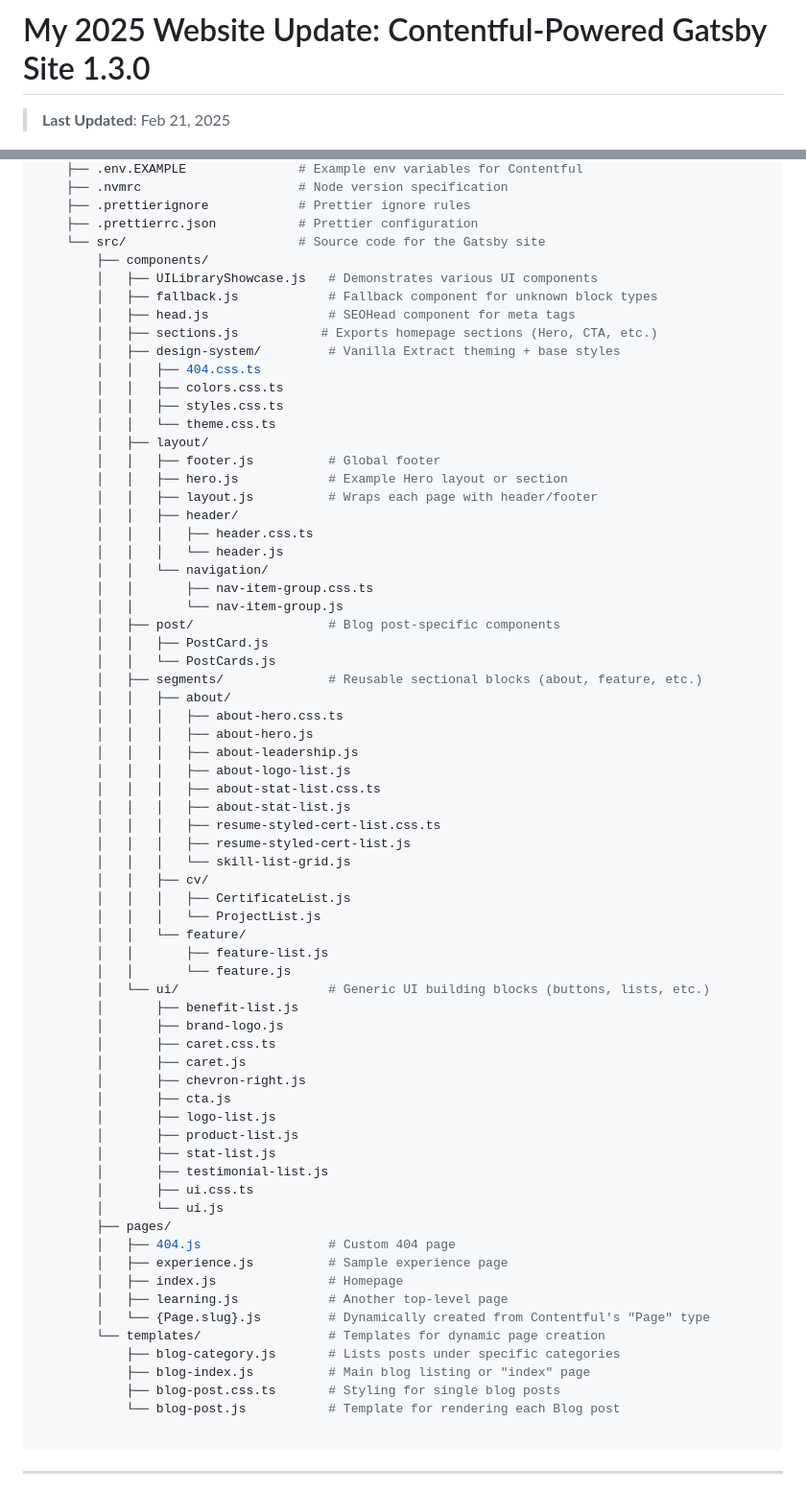
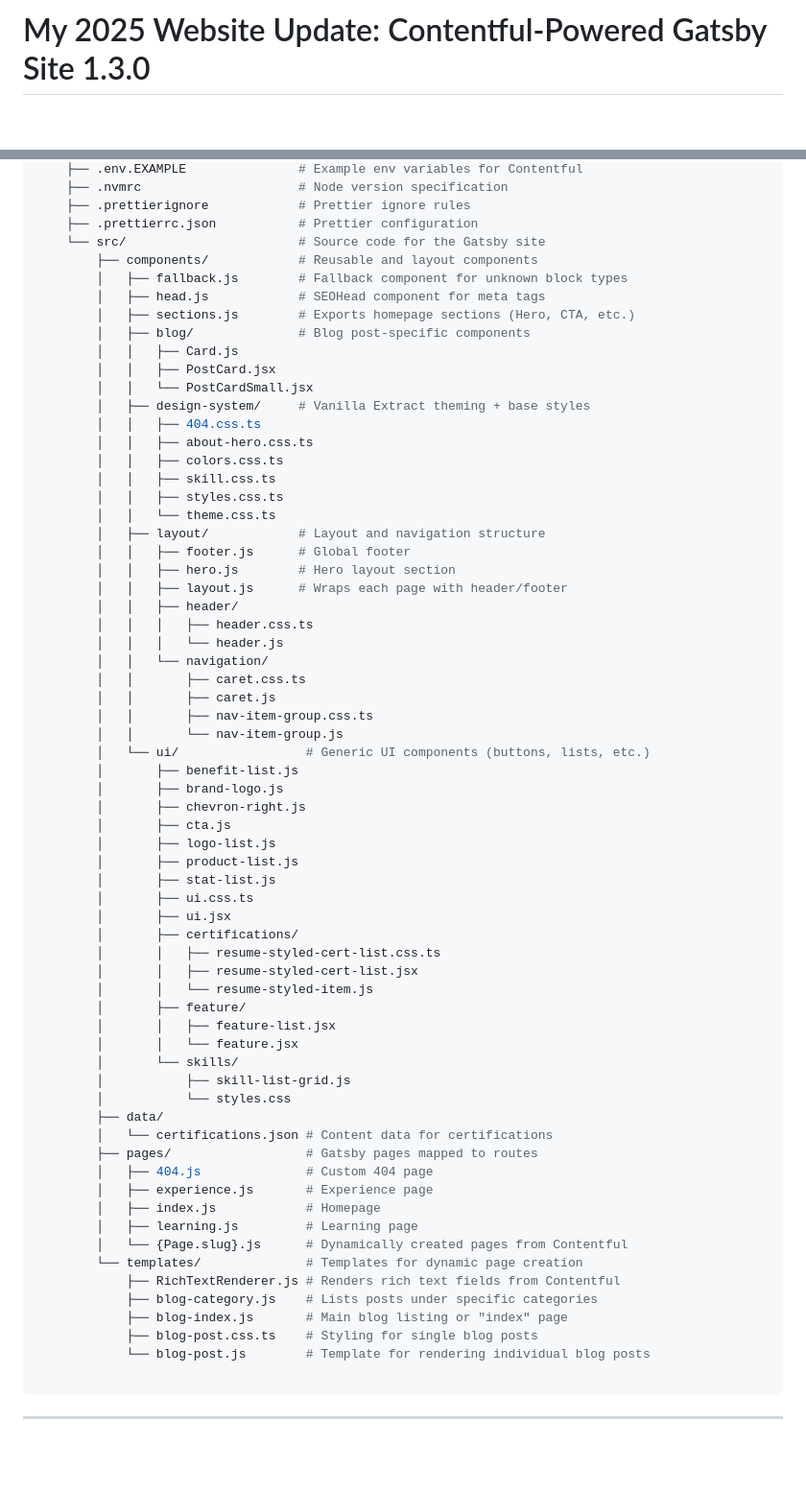
Before and after one commit to gah-code/gilbertoharosite, a Markdown page: README.md, 2 parts joined by grey strips. Shown: that part at 96% size. Drawn GitHub-style; blank space fills up the shorter version.

Commit message:
Update README with new folder structure

````diff
--- a/README.md
+++ b/README.md
@@ -1,6 +1,5 @@
 # My 2025 Website Update: Contentful-Powered Gatsby Site 1.3.0
 >
-> **Last Updated**: Feb 21, 2025
 
 ![Lighthouse Score](./light-house.png)
 
@@ -120,70 +119,67 @@ These content types (e.g., Homepage Hero, Feature List, CTA, LayoutHeader, Layou
     ├── .prettierignore            # Prettier ignore rules
     ├── .prettierrc.json           # Prettier configuration
     └── src/                       # Source code for the Gatsby site
-        ├── components/
-        │   ├── UILibraryShowcase.js   # Demonstrates various UI components
-        │   ├── fallback.js            # Fallback component for unknown block types
-        │   ├── head.js                # SEOHead component for meta tags
-        │   ├── sections.js           # Exports homepage sections (Hero, CTA, etc.)
-        │   ├── design-system/         # Vanilla Extract theming + base styles
+        ├── components/            # Reusable and layout components
+        │   ├── fallback.js        # Fallback component for unknown block types
+        │   ├── head.js            # SEOHead component for meta tags
+        │   ├── sections.js        # Exports homepage sections (Hero, CTA, etc.)
+        │   ├── blog/              # Blog post-specific components
+        │   │   ├── Card.js
+        │   │   ├── PostCard.jsx
+        │   │   └── PostCardSmall.jsx
+        │   ├── design-system/     # Vanilla Extract theming + base styles
         │   │   ├── 404.css.ts
+        │   │   ├── about-hero.css.ts
         │   │   ├── colors.css.ts
+        │   │   ├── skill.css.ts
         │   │   ├── styles.css.ts
         │   │   └── theme.css.ts
-        │   ├── layout/
-        │   │   ├── footer.js          # Global footer
-        │   │   ├── hero.js            # Example Hero layout or section
-        │   │   ├── layout.js          # Wraps each page with header/footer
+        │   ├── layout/            # Layout and navigation structure
+        │   │   ├── footer.js      # Global footer
+        │   │   ├── hero.js        # Hero layout section
+        │   │   ├── layout.js      # Wraps each page with header/footer
         │   │   ├── header/
         │   │   │   ├── header.css.ts
         │   │   │   └── header.js
         │   │   └── navigation/
+        │   │       ├── caret.css.ts
+        │   │       ├── caret.js
         │   │       ├── nav-item-group.css.ts
         │   │       └── nav-item-group.js
-        │   ├── post/                  # Blog post-specific components
-        │   │   ├── PostCard.js
-        │   │   └── PostCards.js
-        │   ├── segments/              # Reusable sectional blocks (about, feature, etc.)
-        │   │   ├── about/
-        │   │   │   ├── about-hero.css.ts
-        │   │   │   ├── about-hero.js
-        │   │   │   ├── about-leadership.js
-        │   │   │   ├── about-logo-list.js
-        │   │   │   ├── about-stat-list.css.ts
-        │   │   │   ├── about-stat-list.js
-        │   │   │   ├── resume-styled-cert-list.css.ts
-        │   │   │   ├── resume-styled-cert-list.js
-        │   │   │   └── skill-list-grid.js
-        │   │   ├── cv/
-        │   │   │   ├── CertificateList.js
-        │   │   │   └── ProjectList.js
-        │   │   └── feature/
-        │   │       ├── feature-list.js
-        │   │       └── feature.js
-        │   └── ui/                    # Generic UI building blocks (buttons, lists, etc.)
+        │   └── ui/                 # Generic UI components (buttons, lists, etc.)
         │       ├── benefit-list.js
         │       ├── brand-logo.js
-        │       ├── caret.css.ts
-        │       ├── caret.js
         │       ├── chevron-right.js
         │       ├── cta.js
         │       ├── logo-list.js
         │       ├── product-list.js
         │       ├── stat-list.js
-        │       ├── testimonial-list.js
         │       ├── ui.css.ts
-        │       └── ui.js
-        ├── pages/
-        │   ├── 404.js                 # Custom 404 page
-        │   ├── experience.js          # Sample experience page
-        │   ├── index.js               # Homepage
-        │   ├── learning.js            # Another top-level page
-        │   └── {Page.slug}.js         # Dynamically created from Contentful's "Page" type
-        └── templates/                 # Templates for dynamic page creation
-            ├── blog-category.js       # Lists posts under specific categories
-            ├── blog-index.js          # Main blog listing or "index" page
-            ├── blog-post.css.ts       # Styling for single blog posts
-            └── blog-post.js           # Template for rendering each Blog post
+        │       ├── ui.jsx
+        │       ├── certifications/
+        │       │   ├── resume-styled-cert-list.css.ts
+        │       │   ├── resume-styled-cert-list.jsx
+        │       │   └── resume-styled-item.js
+        │       ├── feature/
+        │       │   ├── feature-list.jsx
+        │       │   └── feature.jsx
+        │       └── skills/
+        │           ├── skill-list-grid.js
+        │           └── styles.css
+        ├── data/
+        │   └── certifications.json # Content data for certifications
+        ├── pages/                  # Gatsby pages mapped to routes
+        │   ├── 404.js              # Custom 404 page
+        │   ├── experience.js       # Experience page
+        │   ├── index.js            # Homepage
+        │   ├── learning.js         # Learning page
+        │   └── {Page.slug}.js      # Dynamically created pages from Contentful
+        └── templates/              # Templates for dynamic page creation
+            ├── RichTextRenderer.js # Renders rich text fields from Contentful
+            ├── blog-category.js    # Lists posts under specific categories
+            ├── blog-index.js       # Main blog listing or "index" page
+            ├── blog-post.css.ts    # Styling for single blog posts
+            └── blog-post.js        # Template for rendering individual blog posts
 
 ```
 
````
